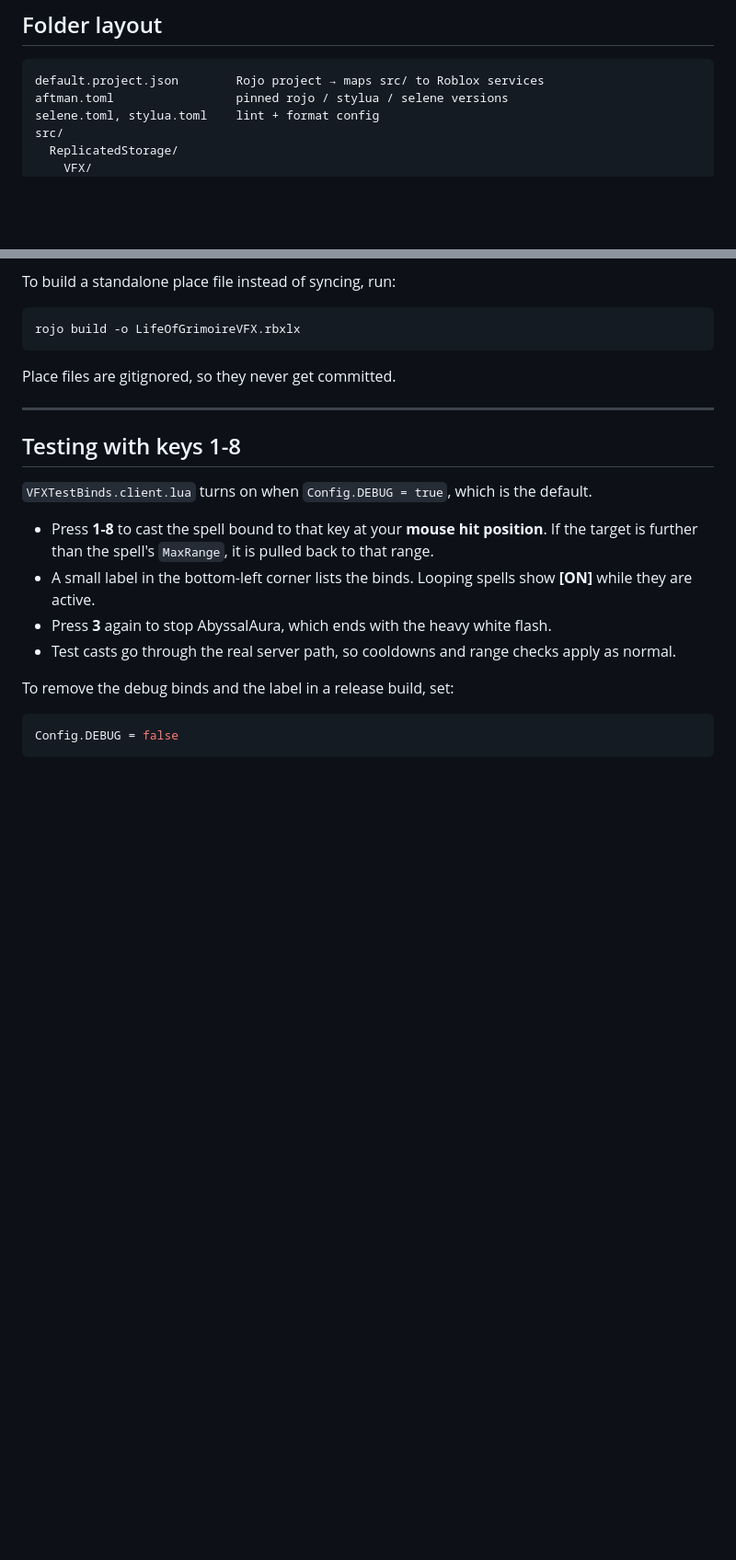
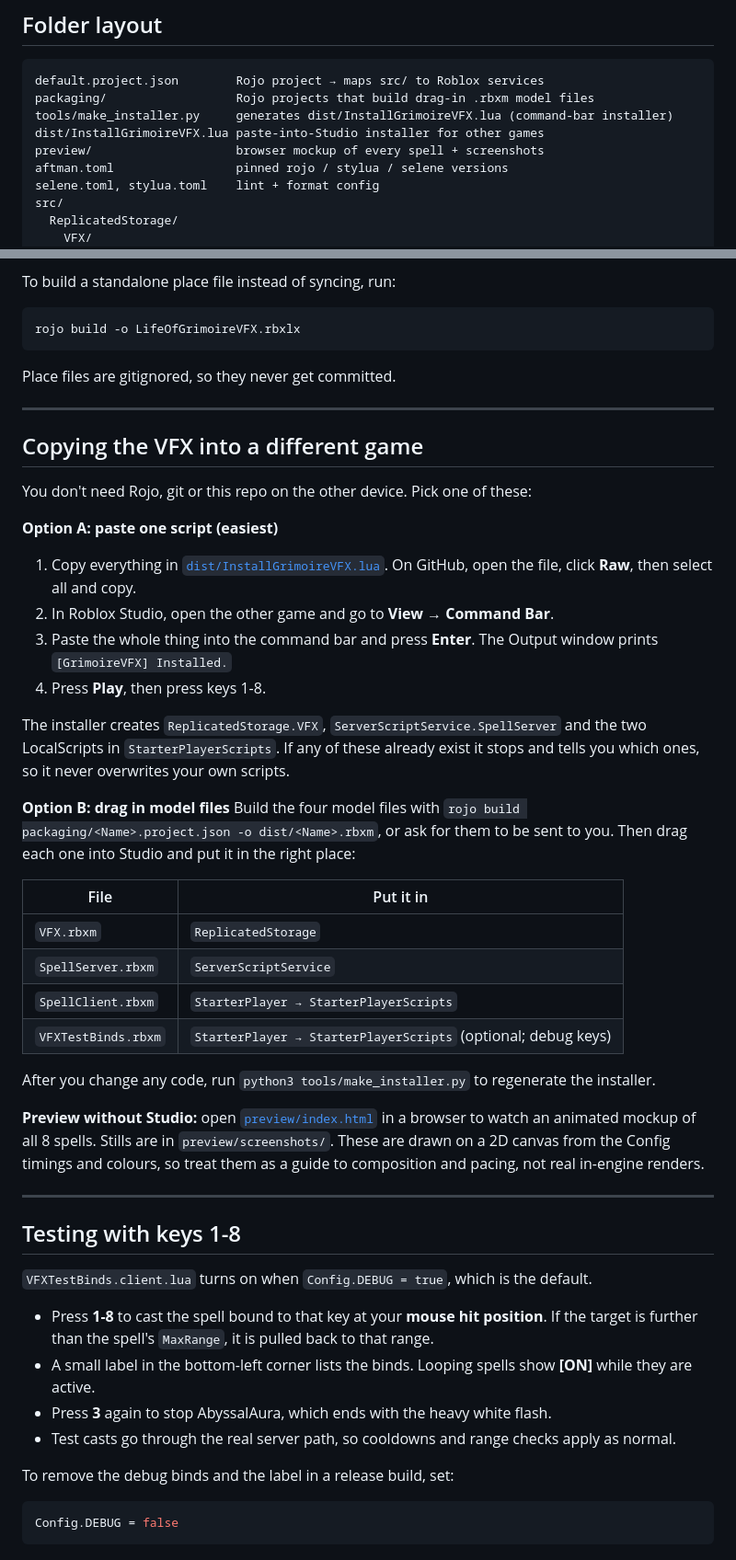
Before and after one commit to Coderbacksh/game, a Markdown page: README.md, 2 parts joined by grey strips. Shown at 92% size. Rendered like a GitHub page; blank space fills up the shorter version.

Commit message:
docs: README section on copying VFX to another game
Co-Authored-By: Claude Opus 5.5 <noreply@anthropic.com>
Claude-Session: https://claude.ai/code/session_01P4j7DLKL9HjgsicrVxdEU3

````diff
--- a/README.md
+++ b/README.md
@@ -21,6 +21,10 @@ The art direction is dark, anime-style magic: mostly black and white with very h
 
 ```
 default.project.json        Rojo project → maps src/ to Roblox services
+packaging/                  Rojo projects that build drag-in .rbxm model files
+tools/make_installer.py     generates dist/InstallGrimoireVFX.lua (command-bar installer)
+dist/InstallGrimoireVFX.lua paste-into-Studio installer for other games
+preview/                    browser mockup of every spell + screenshots
 aftman.toml                 pinned rojo / stylua / selene versions
 selene.toml, stylua.toml    lint + format config
 src/
@@ -73,6 +77,34 @@ To build a standalone place file instead of syncing, run:
 rojo build -o LifeOfGrimoireVFX.rbxlx
 ```
 Place files are gitignored, so they never get committed.
+
+---
+
+## Copying the VFX into a different game
+
+You don't need Rojo, git or this repo on the other device. Pick one of these:
+
+**Option A: paste one script (easiest)**
+1. Copy everything in [`dist/InstallGrimoireVFX.lua`](dist/InstallGrimoireVFX.lua). On GitHub, open the file, click **Raw**, then select all and copy.
+2. In Roblox Studio, open the other game and go to **View → Command Bar**.
+3. Paste the whole thing into the command bar and press **Enter**. The Output window prints `[GrimoireVFX] Installed.`
+4. Press **Play**, then press keys 1-8.
+
+The installer creates `ReplicatedStorage.VFX`, `ServerScriptService.SpellServer` and the two LocalScripts in `StarterPlayerScripts`. If any of these already exist it stops and tells you which ones, so it never overwrites your own scripts.
+
+**Option B: drag in model files**
+Build the four model files with `rojo build packaging/<Name>.project.json -o dist/<Name>.rbxm`, or ask for them to be sent to you. Then drag each one into Studio and put it in the right place:
+
+| File | Put it in |
+| --- | --- |
+| `VFX.rbxm` | `ReplicatedStorage` |
+| `SpellServer.rbxm` | `ServerScriptService` |
+| `SpellClient.rbxm` | `StarterPlayer → StarterPlayerScripts` |
+| `VFXTestBinds.rbxm` | `StarterPlayer → StarterPlayerScripts` (optional; debug keys) |
+
+After you change any code, run `python3 tools/make_installer.py` to regenerate the installer.
+
+**Preview without Studio:** open [`preview/index.html`](preview/index.html) in a browser to watch an animated mockup of all 8 spells. Stills are in `preview/screenshots/`. These are drawn on a 2D canvas from the Config timings and colours, so treat them as a guide to composition and pacing, not real in-engine renders.
 
 ---
 
````
